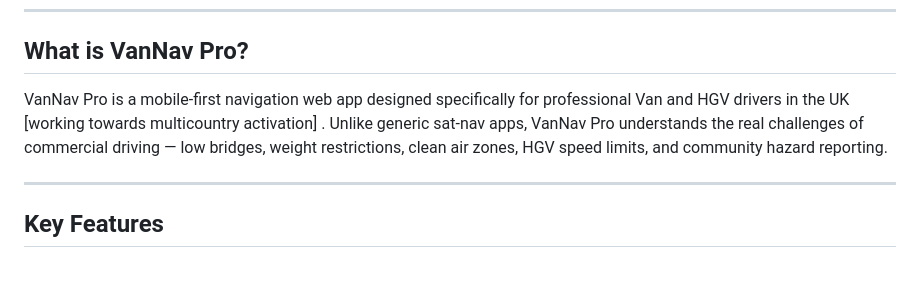
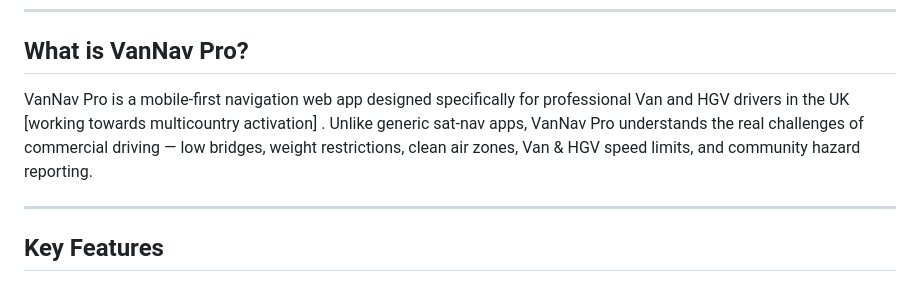
Before and after one commit to KC-Ops2/Vannav-pro, a Markdown page: README.md, the part around the change. Rendered like a GitHub page.

```diff
--- a/README.md
+++ b/README.md
@@ -8,7 +8,7 @@
 
 ## What is VanNav Pro?
 
-VanNav Pro is a mobile-first navigation web app designed specifically for professional Van and HGV drivers in the UK [working towards multicountry activation] . Unlike generic sat-nav apps, VanNav Pro understands the real challenges of commercial driving — low bridges, weight restrictions, clean air zones, HGV speed limits, and community hazard reporting.
+VanNav Pro is a mobile-first navigation web app designed specifically for professional Van and HGV drivers in the UK [working towards multicountry activation] . Unlike generic sat-nav apps, VanNav Pro understands the real challenges of commercial driving — low bridges, weight restrictions, clean air zones, Van & HGV speed limits, and community hazard reporting.
 
 ---
 
```
